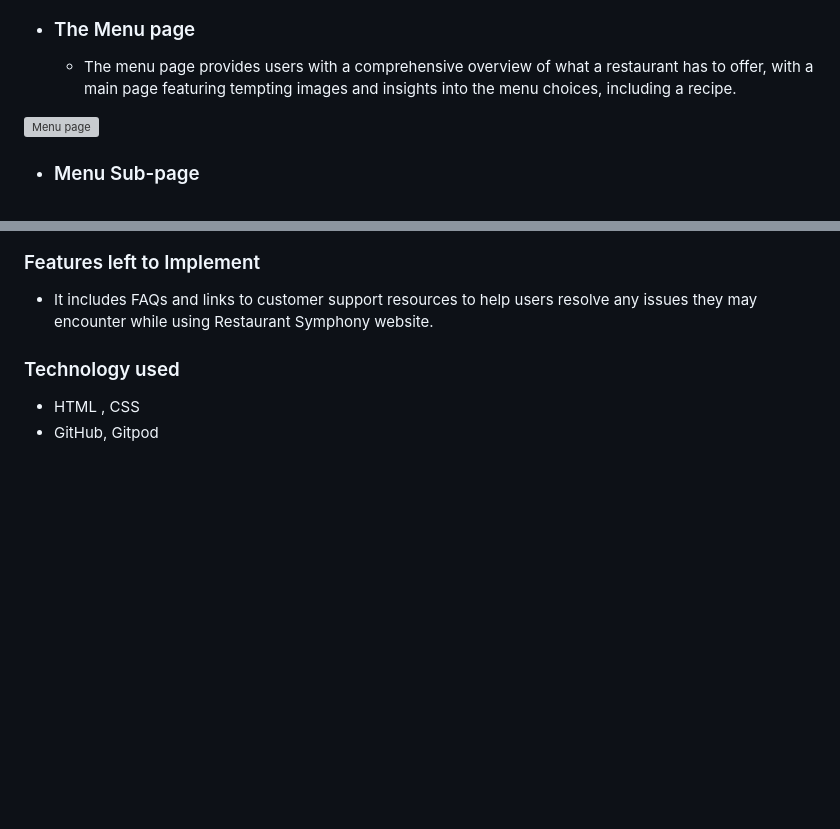
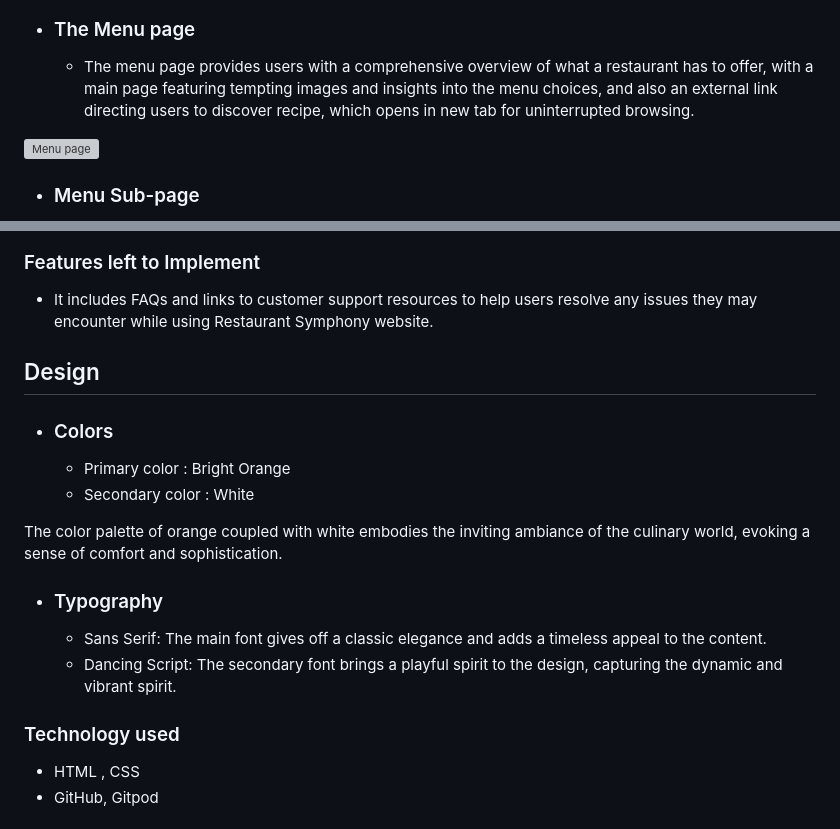
Before and after one commit to Lin2907/Symphony, a Markdown page: README.md, 2 parts joined by grey strips. Drawn GitHub-style; blank space fills up the shorter version; grey boxes are pictures that could not be loaded.

Commit message:
Add Design section to readme file

```diff
--- a/README.md
+++ b/README.md
@@ -32,7 +32,7 @@ Through a combination of informative content, engaging visuals, and user-friendl
 
 * ### The Menu page
 
-     + The menu page provides users with a comprehensive overview of what a restaurant has to offer, with a main page featuring tempting images and insights into the menu choices, including a recipe.
+     + The menu page provides users with a comprehensive overview of what a restaurant has to offer, with a main page featuring tempting images and insights into the menu choices, and also an external link directing users to discover recipe, which opens in new tab for uninterrupted browsing.
 
 <img src="assets/media/menupage.png" alt="Menu page">
 
@@ -68,6 +68,19 @@ Through a combination of informative content, engaging visuals, and user-friendl
 ### Features left to Implement
 
 * It includes FAQs and links to customer support resources to help users resolve any issues they may encounter while using Restaurant Symphony website.
+
+## Design
+
+* ### Colors
+     + Primary color : Bright Orange
+     + Secondary color : White
+
+The color palette of orange coupled with white embodies the inviting ambiance of the culinary world, evoking a sense of comfort and sophistication.
+
+* ### Typography
+   + Sans Serif: The main font gives off a classic elegance and adds a timeless appeal to the content.
+   + Dancing Script: The secondary font brings a playful spirit to the design, capturing the dynamic and vibrant spirit.
+
 
 ### Technology used
 
```
